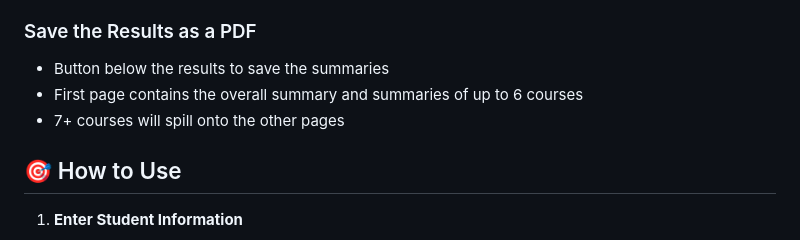
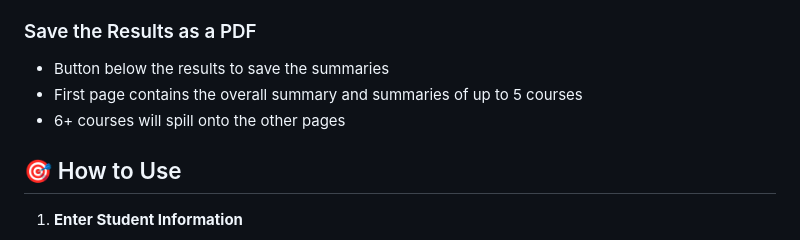
Before and after one commit to JulieBKhou/ActivitiesToCompletionCalculator, a Markdown page: README.md, the part around the change. Drawn GitHub-style.

```diff
--- a/README.md
+++ b/README.md
@@ -22,8 +22,8 @@ Visit the calculator at: `https://juliebkhou.github.io/ActivitiesToCompletionCal
 
 ### Save the Results as a PDF
 - Button below the results to save the summaries
-- First page contains the overall summary and summaries of up to 6 courses
-- 7+ courses will spill onto the other pages
+- First page contains the overall summary and summaries of up to 5 courses
+- 6+ courses will spill onto the other pages
 
 ## 🎯 How to Use
 
```
